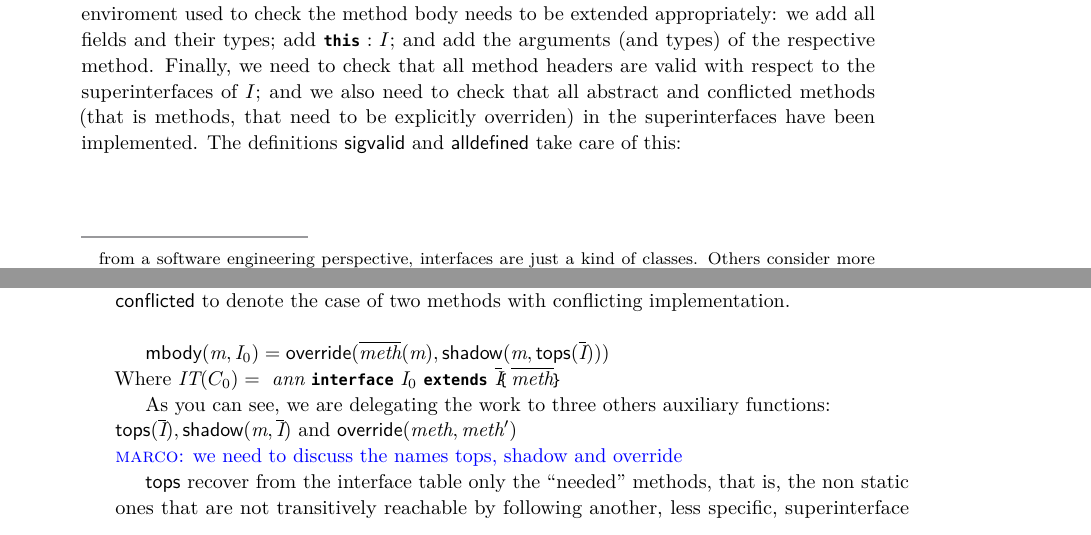
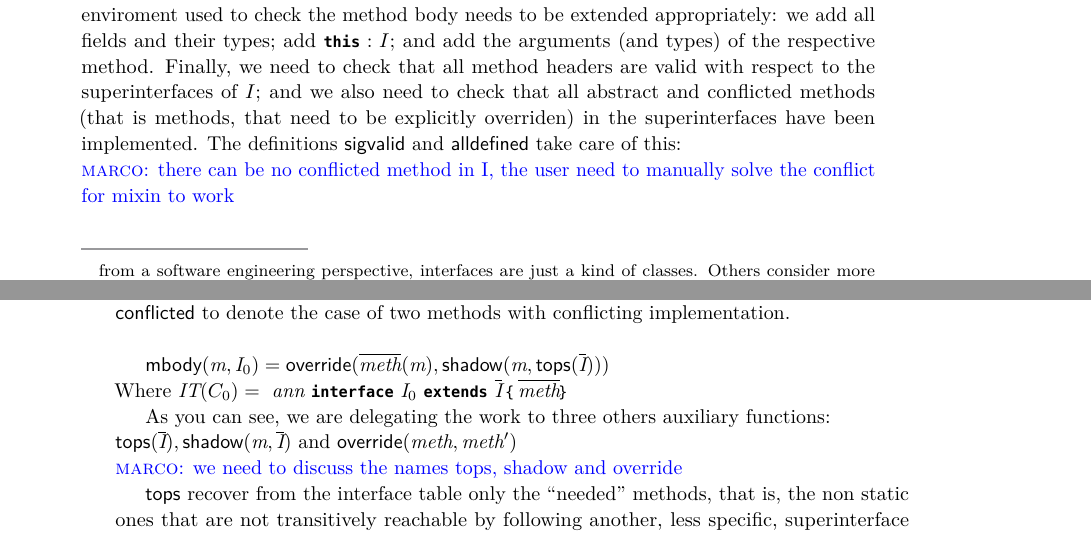
Before and after one commit to YanlinWang/MixinAnnoProcessor, a LaTeX paper (paper/paper.tex, which reads paper/sections/Formalization.tex): two parts of pages 9 and 10 of 27, joined at a grey line, cut so that both start at the same text. Compiled offline with pdfLaTeX.

```diff
--- a/paper/sections/Formalization.tex
+++ b/paper/sections/Formalization.tex
@@ -243,6 +243,7 @@
 to be explicitly overriden) in the superinterfaces have been
 implemented. The definitions $\sigvalid$ and $\alldefined$ take care
 of this: \\
+\marco{there can be no conflicted method in I, the user need to manually solve the conflict for mixin to work}
 
 $
 \begin{array}{lll}
@@ -310,7 +311,7 @@
 $\\*
 Where
 $\metaVar{IT}(C_0) =
-\ \ann\ \QM{interface}\ \C_0\ \QM{extends}\ \Cs \oC\methods\cC$
+\ \ann\ \QM{interface}\ \C_0\ \QM{extends}\ \Cs\ \oC\methods\cC$
 
 As you can see, we are delegating the work to three others auxiliary functions:\\*
  $\tops(\Cs), \shadow(\m,\Cs)$ and $\override(\method,\method')$
```
Also changed, not shown: paper/sections/Overview.tex (+2 -1 lines).
